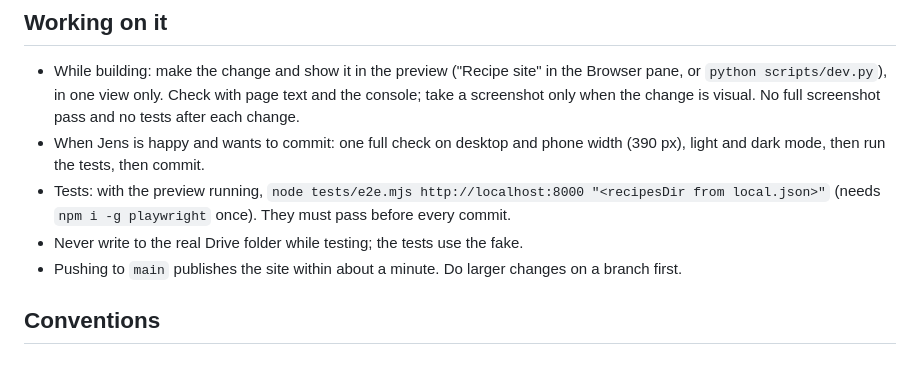
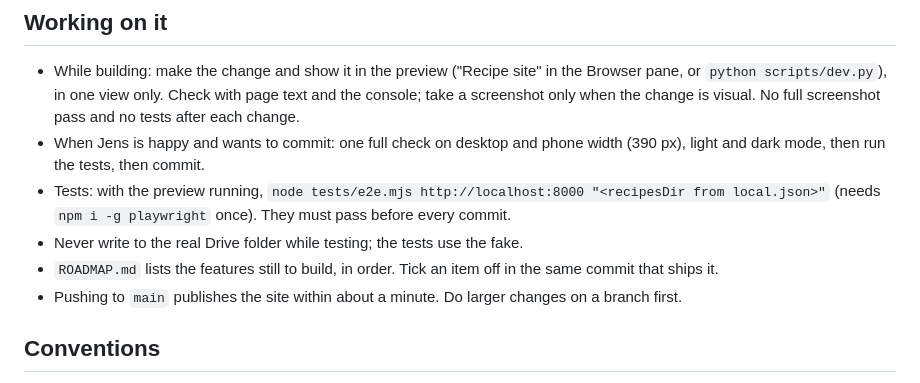
Before and after one commit to jensolemans/recipes, a Markdown page: CLAUDE.md, the part around the change. Drawn GitHub-style.

Commit message:
Add a roadmap of features still to build
Co-Authored-By: Claude Opus 5.5 <noreply@anthropic.com>

```diff
--- a/CLAUDE.md
+++ b/CLAUDE.md
@@ -82,6 +82,8 @@ folders use the same files.
   `node tests/e2e.mjs http://localhost:8000 "<recipesDir from local.json>"`
   (needs `npm i -g playwright` once). They must pass before every commit.
 - Never write to the real Drive folder while testing; the tests use the fake.
+- `ROADMAP.md` lists the features still to build, in order. Tick an item off
+  in the same commit that ships it.
 - Pushing to `main` publishes the site within about a minute. Do larger
   changes on a branch first.
 
```
Also changed, not shown: ROADMAP.md (added, +114 -0 lines).
